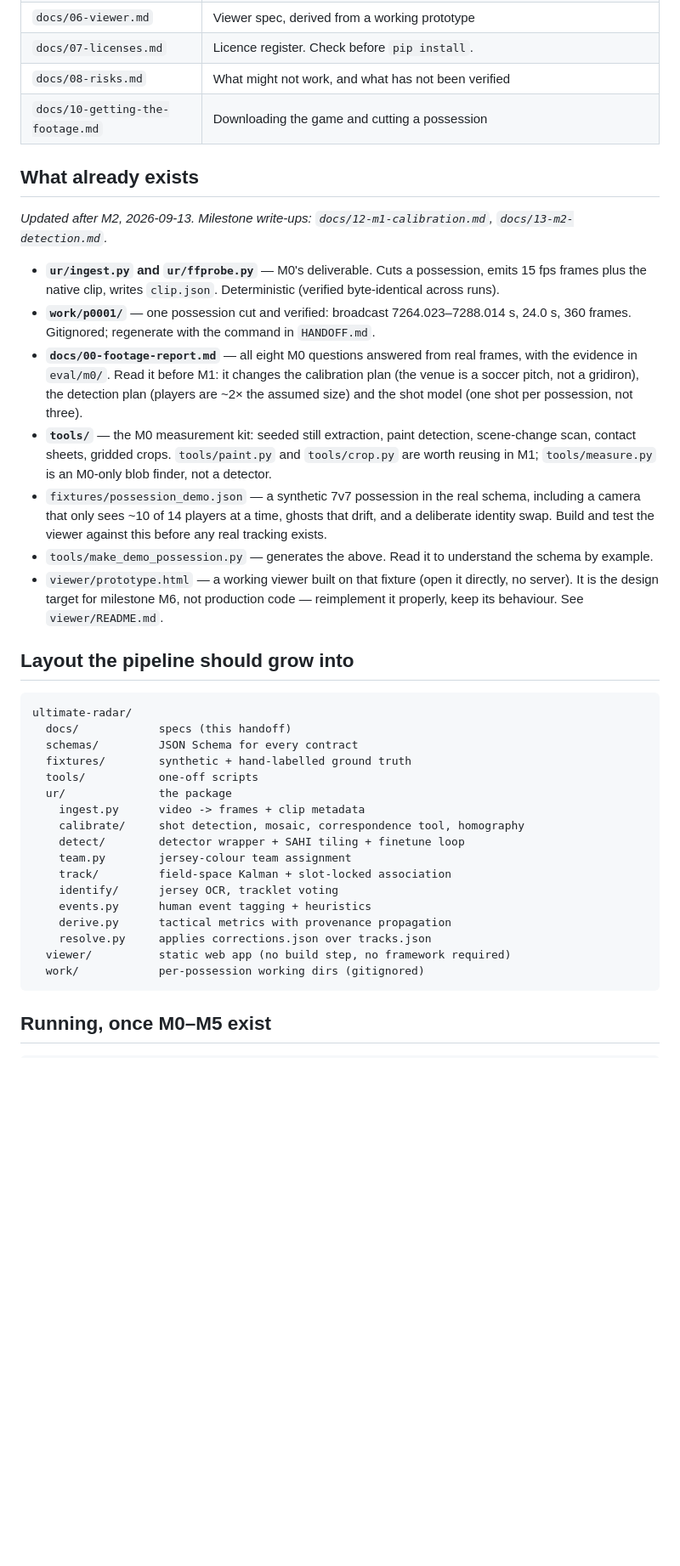
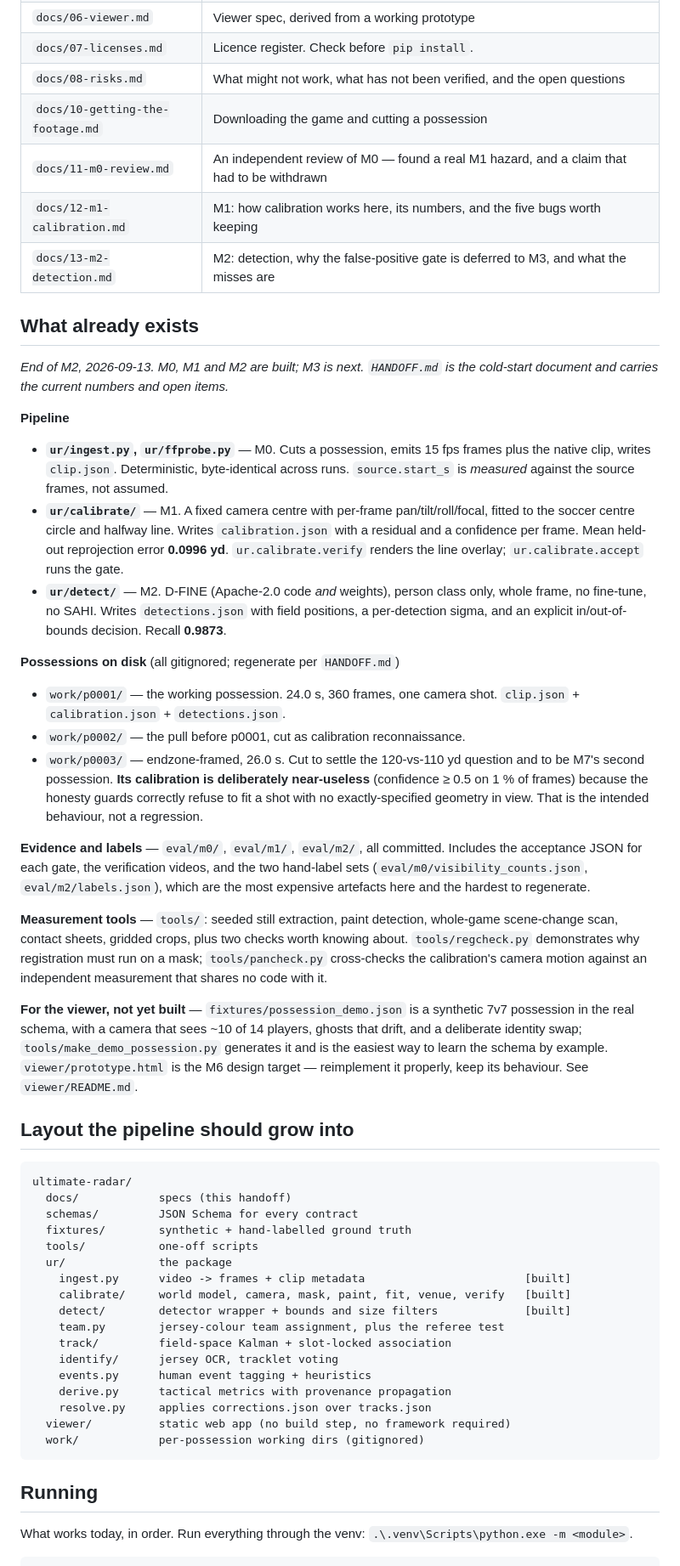
Before and after one commit to bmccall17/ultimate-radar, a Markdown page: README.md, the part around one of its changes. Shown at 85% size. Rendered like a GitHub page; blank space fills up the shorter version.

Commit message:
README: bring it up to end of M2
The "What already exists" section still described M0's deliverables. Rewritten
for the current state: the three built stages with their measured numbers, the
three possessions on disk (including why p0003's calibration is deliberately
near-useless), where the evidence and hand labels live, and the two cross-checks
worth knowing about.

Also corrected three stale things a fresh reader would have tripped on:
- the layout listed "detect/ + SAHI tiling", which is not used - M0 measured
  players at 50-130 px, so whole-frame inference is enough
- the Running section listed module paths that do not exist (ur.calibrate rather
  than ur.calibrate.run, and so on) and implied M0-M5 all existed
- the Start here table was missing docs 11, 12 and 13

Co-Authored-By: Claude Opus 5 <noreply@anthropic.com>

````diff
--- a/README.md
+++ b/README.md
@@ -31,34 +31,56 @@ compromise the early docs anticipated is not needed; a 1080p60 H.264 stream is o
 | `docs/05-uncertainty.md` | Evidence states and the correction model — the heart of the product |
 | `docs/06-viewer.md` | Viewer spec, derived from a working prototype |
 | `docs/07-licenses.md` | Licence register. Check before `pip install`. |
-| `docs/08-risks.md` | What might not work, and what has not been verified |
+| `docs/08-risks.md` | What might not work, what has not been verified, and the open questions |
 | `docs/10-getting-the-footage.md` | Downloading the game and cutting a possession |
+| `docs/11-m0-review.md` | An independent review of M0 — found a real M1 hazard, and a claim that had to be withdrawn |
+| `docs/12-m1-calibration.md` | M1: how calibration works here, its numbers, and the five bugs worth keeping |
+| `docs/13-m2-detection.md` | M2: detection, why the false-positive gate is deferred to M3, and what the misses are |
 
 ## What already exists
 
-*Updated after M2, 2026-09-13. Milestone write-ups: `docs/12-m1-calibration.md`, `docs/13-m2-detection.md`.*
+*End of M2, 2026-09-13. M0, M1 and M2 are built; M3 is next. `HANDOFF.md` is the cold-start
+document and carries the current numbers and open items.*
 
-- **`ur/ingest.py` and `ur/ffprobe.py`** — M0's deliverable. Cuts a possession, emits 15 fps
-  frames plus the native clip, writes `clip.json`. Deterministic (verified byte-identical
-  across runs).
-- **`work/p0001/`** — one possession cut and verified: broadcast 7264.023–7288.014 s, 24.0 s,
-  360 frames. Gitignored; regenerate with the command in `HANDOFF.md`.
-- **`docs/00-footage-report.md`** — all eight M0 questions answered from real frames, with the
-  evidence in `eval/m0/`. Read it before M1: it changes the calibration plan (the venue is a
-  soccer pitch, not a gridiron), the detection plan (players are ~2× the assumed size) and the
-  shot model (one shot per possession, not three).
-- **`tools/`** — the M0 measurement kit: seeded still extraction, paint detection, scene-change
-  scan, contact sheets, gridded crops. `tools/paint.py` and `tools/crop.py` are worth reusing
-  in M1; `tools/measure.py` is an M0-only blob finder, not a detector.
-- `fixtures/possession_demo.json` — a synthetic 7v7 possession in the real schema,
-  including a camera that only sees ~10 of 14 players at a time, ghosts that drift,
-  and a deliberate identity swap. Build and test the viewer against this before any
-  real tracking exists.
-- `tools/make_demo_possession.py` — generates the above. Read it to understand the
-  schema by example.
-- `viewer/prototype.html` — a working viewer built on that fixture (open it directly, no
-  server). It is the design target for milestone M6, not production code — reimplement it
-  properly, keep its behaviour. See `viewer/README.md`.
+**Pipeline**
+
+- **`ur/ingest.py`, `ur/ffprobe.py`** — M0. Cuts a possession, emits 15 fps frames plus the
+  native clip, writes `clip.json`. Deterministic, byte-identical across runs. `source.start_s`
+  is *measured* against the source frames, not assumed.
+- **`ur/calibrate/`** — M1. A fixed camera centre with per-frame pan/tilt/roll/focal, fitted
+  to the soccer centre circle and halfway line. Writes `calibration.json` with a residual and
+  a confidence per frame. Mean held-out reprojection error **0.0996 yd**.
+  `ur.calibrate.verify` renders the line overlay; `ur.calibrate.accept` runs the gate.
+- **`ur/detect/`** — M2. D-FINE (Apache-2.0 code *and* weights), person class only, whole
+  frame, no fine-tune, no SAHI. Writes `detections.json` with field positions, a per-detection
+  sigma, and an explicit in/out-of-bounds decision. Recall **0.9873**.
+
+**Possessions on disk** (all gitignored; regenerate per `HANDOFF.md`)
+
+- `work/p0001/` — the working possession. 24.0 s, 360 frames, one camera shot.
+  `clip.json` + `calibration.json` + `detections.json`.
+- `work/p0002/` — the pull before p0001, cut as calibration reconnaissance.
+- `work/p0003/` — endzone-framed, 26.0 s. Cut to settle the 120-vs-110 yd question and to be
+  M7's second possession. **Its calibration is deliberately near-useless** (confidence ≥ 0.5
+  on 1 % of frames) because the honesty guards correctly refuse to fit a shot with no
+  exactly-specified geometry in view. That is the intended behaviour, not a regression.
+
+**Evidence and labels** — `eval/m0/`, `eval/m1/`, `eval/m2/`, all committed. Includes the
+acceptance JSON for each gate, the verification videos, and the two hand-label sets
+(`eval/m0/visibility_counts.json`, `eval/m2/labels.json`), which are the most expensive
+artefacts here and the hardest to regenerate.
+
+**Measurement tools** — `tools/`: seeded still extraction, paint detection, whole-game
+scene-change scan, contact sheets, gridded crops, plus two checks worth knowing about.
+`tools/regcheck.py` demonstrates why registration must run on a mask; `tools/pancheck.py`
+cross-checks the calibration's camera motion against an independent measurement that shares
+no code with it.
+
+**For the viewer, not yet built** — `fixtures/possession_demo.json` is a synthetic 7v7
+possession in the real schema, with a camera that sees ~10 of 14 players, ghosts that drift,
+and a deliberate identity swap; `tools/make_demo_possession.py` generates it and is the
+easiest way to learn the schema by example. `viewer/prototype.html` is the M6 design target —
+reimplement it properly, keep its behaviour. See `viewer/README.md`.
 
 ## Layout the pipeline should grow into
 
@@ -69,10 +91,10 @@ ultimate-radar/
   fixtures/        synthetic + hand-labelled ground truth
   tools/           one-off scripts
   ur/              the package
-    ingest.py      video -> frames + clip metadata
-    calibrate/     shot detection, mosaic, correspondence tool, homography
-    detect/        detector wrapper + SAHI tiling + finetune loop
-    team.py        jersey-colour team assignment
+    ingest.py      video -> frames + clip metadata                        [built]
+    calibrate/     world model, camera, mask, paint, fit, venue, verify   [built]
+    detect/        detector wrapper + bounds and size filters             [built]
+    team.py        jersey-colour team assignment, plus the referee test
     track/         field-space Kalman + slot-locked association
     identify/      jersey OCR, tracklet voting
     events.py      human event tagging + heuristics
@@ -82,6 +104,9 @@ ultimate-radar/
   work/            per-possession working dirs (gitignored)
 ```
 
-## Running, once M0–M5 exist
+## Running
+
+What works today, in order. Run everything through the venv:
+`.\.venv\Scripts\python.exe -m <module>`.
 
 ```bash
````
Also changed, not shown: other parts of README.md (+15 -7 lines).
